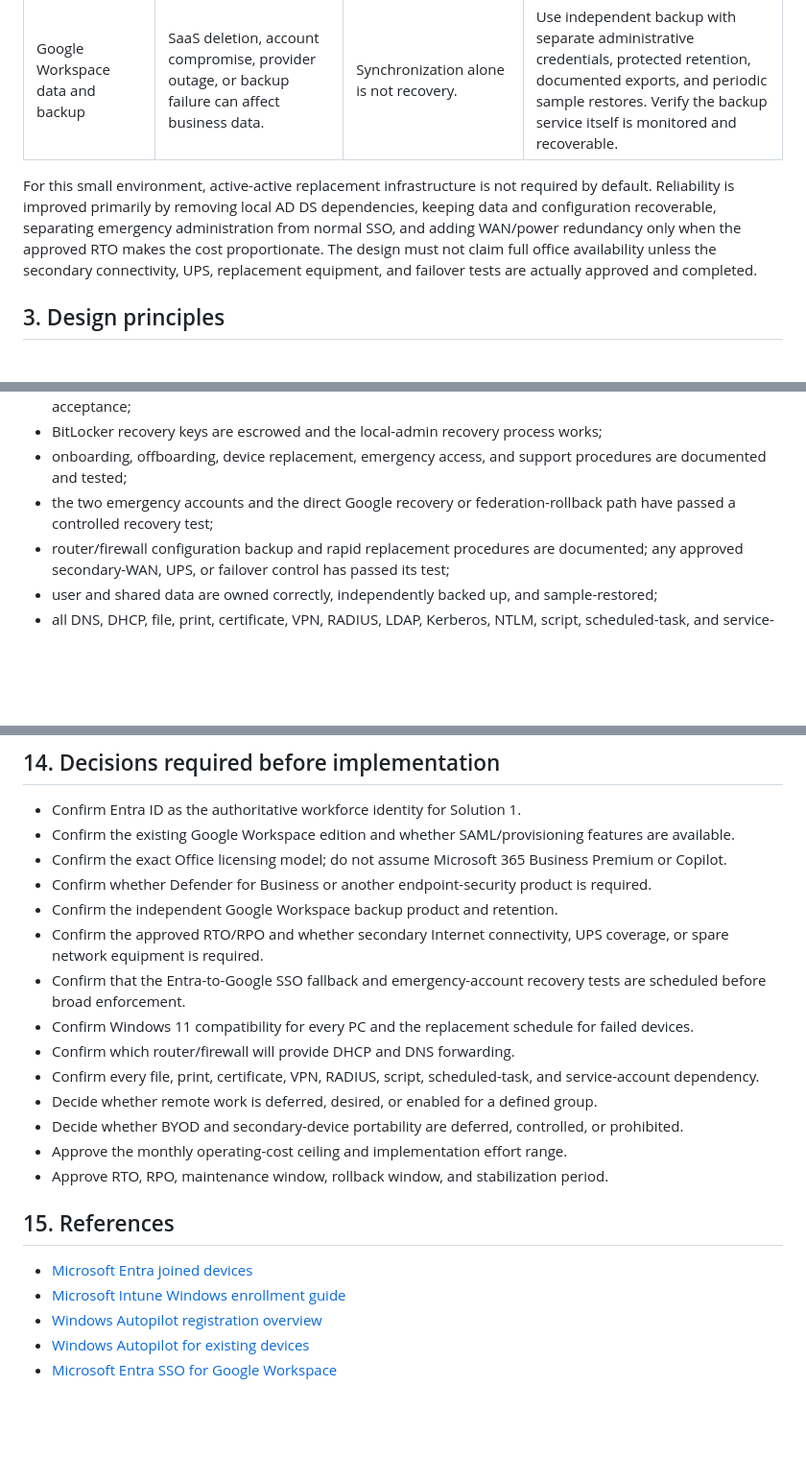
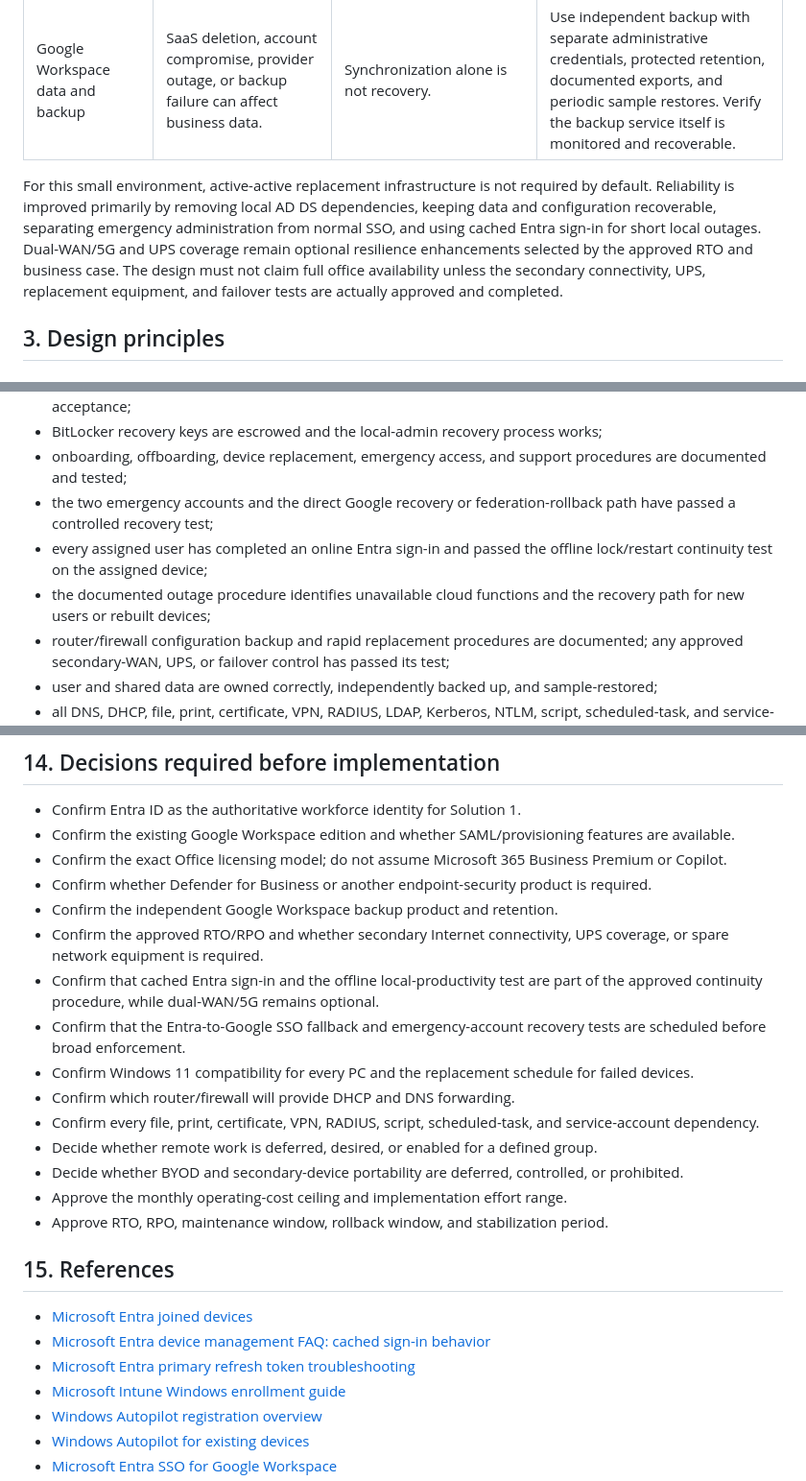
Before and after one commit to andyxuan2010/cloud-migration-demo, a Markdown page: entra_id_intune_architecture.md, 3 parts joined by grey strips. Shown at 96% size. GitHub-like rendering; blank space fills up the shorter version.

```diff
--- a/entra_id_intune_architecture.md
+++ b/entra_id_intune_architecture.md
@@ -43,7 +44,7 @@ The design removes the on-premises domain controller as an organization-wide inf
 | Individual Windows PC | A failed endpoint prevents that user from working locally. | A per-user failure, not an organization-wide identity or data failure, provided data is not local-only. | Keep business data in company-controlled cloud locations, maintain repeatable Intune/Autopilot rebuild procedures, and test replacement-device recovery. Provide a spare or loaner when the user RTO requires it. |
 | Google Workspace data and backup | SaaS deletion, account compromise, provider outage, or backup failure can affect business data. | Synchronization alone is not recovery. | Use independent backup with separate administrative credentials, protected retention, documented exports, and periodic sample restores. Verify the backup service itself is monitored and recoverable. |
 
-For this small environment, active-active replacement infrastructure is not required by default. Reliability is improved primarily by removing local AD DS dependencies, keeping data and configuration recoverable, separating emergency administration from normal SSO, and adding WAN/power redundancy only when the approved RTO makes the cost proportionate. The design must not claim full office availability unless the secondary connectivity, UPS, replacement equipment, and failover tests are actually approved and completed.
+For this small environment, active-active replacement infrastructure is not required by default. Reliability is improved primarily by removing local AD DS dependencies, keeping data and configuration recoverable, separating emergency administration from normal SSO, and using cached Entra sign-in for short local outages. Dual-WAN/5G and UPS coverage remain optional resilience enhancements selected by the approved RTO and business case. The design must not claim full office availability unless the secondary connectivity, UPS, replacement equipment, and failover tests are actually approved and completed.
 
 ## 3. Design principles
 
@@ -452,6 +468,8 @@ The design is accepted only when:
 - BitLocker recovery keys are escrowed and the local-admin recovery process works;
 - onboarding, offboarding, device replacement, emergency access, and support procedures are documented and tested;
 - the two emergency accounts and the direct Google recovery or federation-rollback path have passed a controlled recovery test;
+- every assigned user has completed an online Entra sign-in and passed the offline lock/restart continuity test on the assigned device;
+- the documented outage procedure identifies unavailable cloud functions and the recovery path for new users or rebuilt devices;
 - router/firewall configuration backup and rapid replacement procedures are documented; any approved secondary-WAN, UPS, or failover control has passed its test;
 - user and shared data are owned correctly, independently backed up, and sample-restored;
 - all DNS, DHCP, file, print, certificate, VPN, RADIUS, LDAP, Kerberos, NTLM, script, scheduled-task, and service-account dependencies have documented replacements or are proven unused;
@@ -470,6 +488,7 @@ The design is accepted only when:
 - Confirm whether Defender for Business or another endpoint-security product is required.
 - Confirm the independent Google Workspace backup product and retention.
 - Confirm the approved RTO/RPO and whether secondary Internet connectivity, UPS coverage, or spare network equipment is required.
+- Confirm that cached Entra sign-in and the offline local-productivity test are part of the approved continuity procedure, while dual-WAN/5G remains optional.
 - Confirm that the Entra-to-Google SSO fallback and emergency-account recovery tests are scheduled before broad enforcement.
 - Confirm Windows 11 compatibility for every PC and the replacement schedule for failed devices.
 - Confirm which router/firewall will provide DHCP and DNS forwarding.
@@ -482,6 +501,8 @@ The design is accepted only when:
 ## 15. References
 
 - [Microsoft Entra joined devices](https://learn.microsoft.com/en-us/entra/identity/devices/concept-directory-join)
+- [Microsoft Entra device management FAQ: cached sign-in behavior](https://learn.microsoft.com/en-us/entra/identity/devices/faq)
+- [Microsoft Entra primary refresh token troubleshooting](https://learn.microsoft.com/en-us/entra/identity/devices/troubleshoot-primary-refresh-token)
 - [Microsoft Intune Windows enrollment guide](https://learn.microsoft.com/en-us/intune/device-enrollment/windows/guide)
 - [Windows Autopilot registration overview](https://learn.microsoft.com/en-us/autopilot/registration-overview)
 - [Windows Autopilot for existing devices](https://learn.microsoft.com/en-us/autopilot/existing-devices)
```
Also changed, not shown: other parts of entra_id_intune_architecture.md (+18 -2 lines), cloud_identity_migration_options.md (+10 -5 lines).
